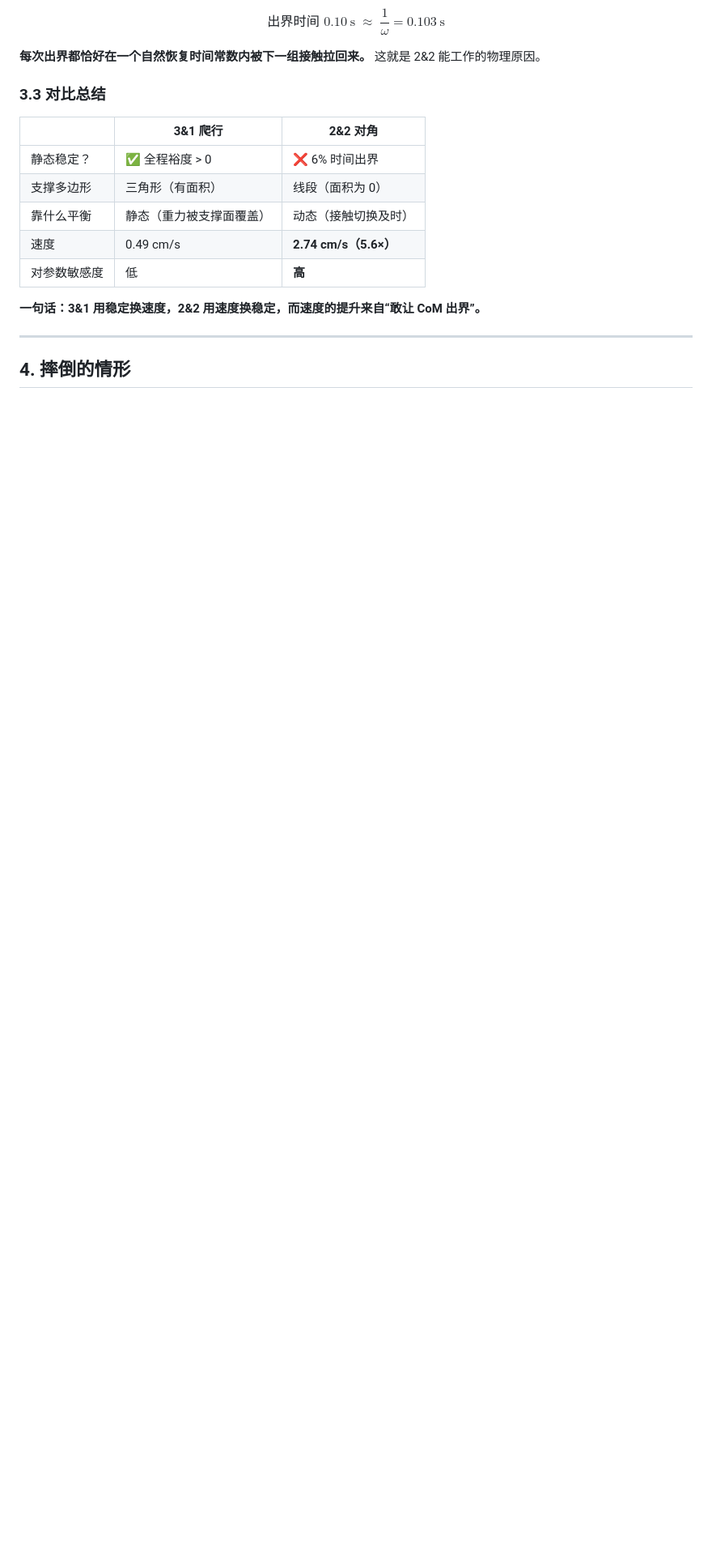
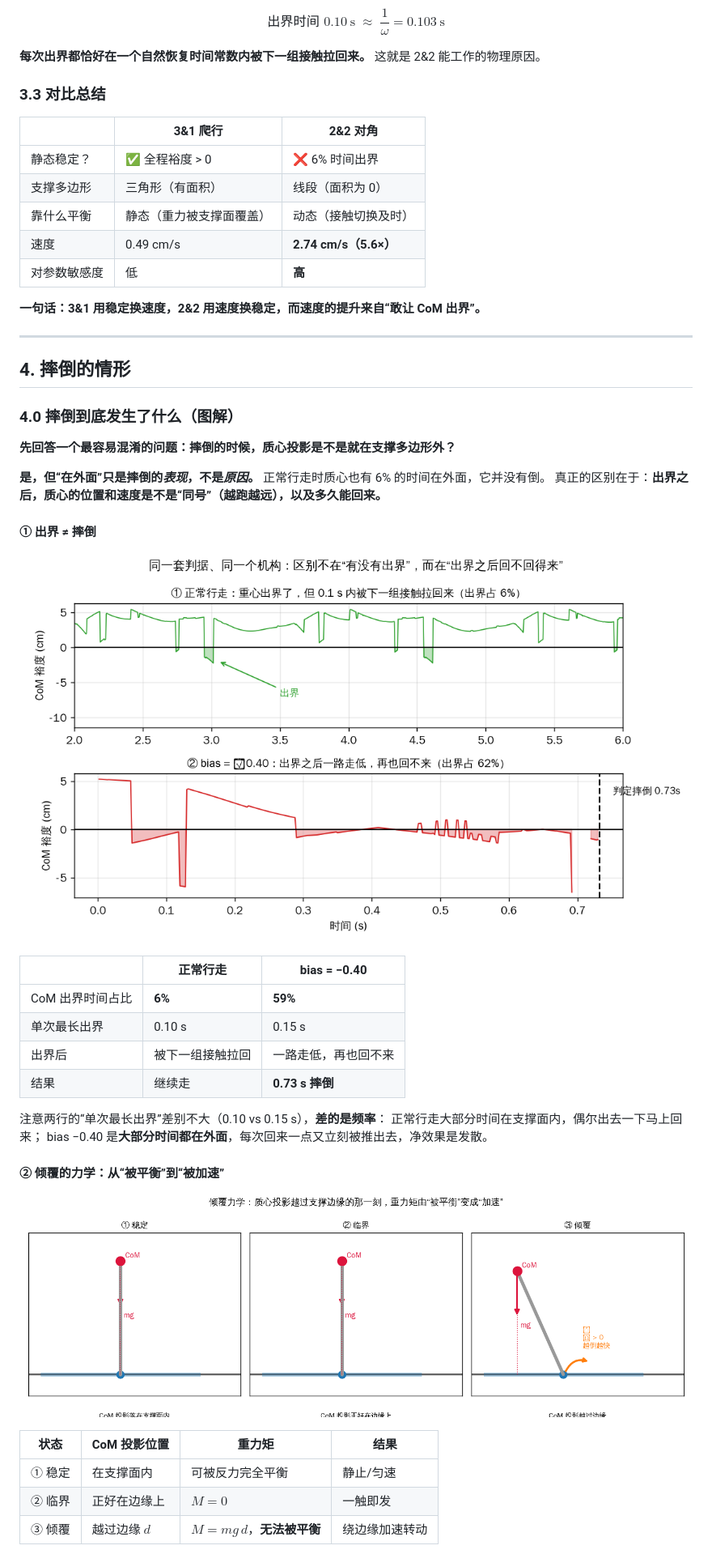
Before and after one commit to yuzhen-song/hand_locomotion, a Markdown page: 06_docs/stability_analysis.md, the part around one of its changes. Shown at 81% size. Rendered like a GitHub page; pictures changed too: 06_docs/figs/fig_f1_out_vs_fall.png (added), 06_docs/figs/fig_f2_tipping.png (added); blank space fills up the shorter version.

```diff
--- a/06_docs/stability_analysis.md
+++ b/06_docs/stability_analysis.md
@@ -175,3 +175,35 @@ $$
 
 ## 4. 摔倒的情形
 
+### 4.0 摔倒到底发生了什么（图解）
+
+**先回答一个最容易混淆的问题：摔倒的时候，质心投影是不是就在支撑多边形外？**
+
+**是，但“在外面”只是摔倒的*表现*，不是*原因*。** 正常行走时质心也有 6% 的时间在外面，它并没有倒。
+真正的区别在于：**出界之后，质心的位置和速度是不是“同号”（越跑越远），以及多久能回来。**
+
+#### ① 出界 ≠ 摔倒
+
+![出界不等于摔倒](figs/fig_f1_out_vs_fall.png)
+
+| | 正常行走 | bias = −0.40 |
+|---|---|---|
+| CoM 出界时间占比 | **6%** | **59%** |
+| 单次最长出界 | 0.10 s | 0.15 s |
+| 出界后 | 被下一组接触拉回 | 一路走低，再也回不来 |
+| 结果 | 继续走 | **0.73 s 摔倒** |
+
+注意两行的“单次最长出界”差别不大（0.10 vs 0.15 s），**差的是频率**：
+正常行走大部分时间在支撑面内，偶尔出去一下马上回来；
+bias −0.40 是**大部分时间都在外面**，每次回来一点又立刻被推出去，净效果是发散。
+
+#### ② 倾覆的力学：从“被平衡”到“被加速”
+
+![倾覆力学](figs/fig_f2_tipping.png)
+
+| 状态 | CoM 投影位置 | 重力矩 | 结果 |
+|---|---|---|---|
+| ① 稳定 | 在支撑面内 | 可被反力完全平衡 | 静止/匀速 |
+| ② 临界 | 正好在边缘上 | $M=0$ | 一触即发 |
+| ③ 倾覆 | 越过边缘 $d$ | $M = mg\,d$，**无法被平衡** | 绕边缘加速转动 |
+
```
Also changed, not shown: other parts of 06_docs/stability_analysis.md (+74 -0 lines), 06_docs/figs/fig_f3_fall_frames.png (added), 06_docs/figs/fig_f4_cosh.png (added), 06_docs/figs/fig_f5_phase.png (added), 2 other files.
